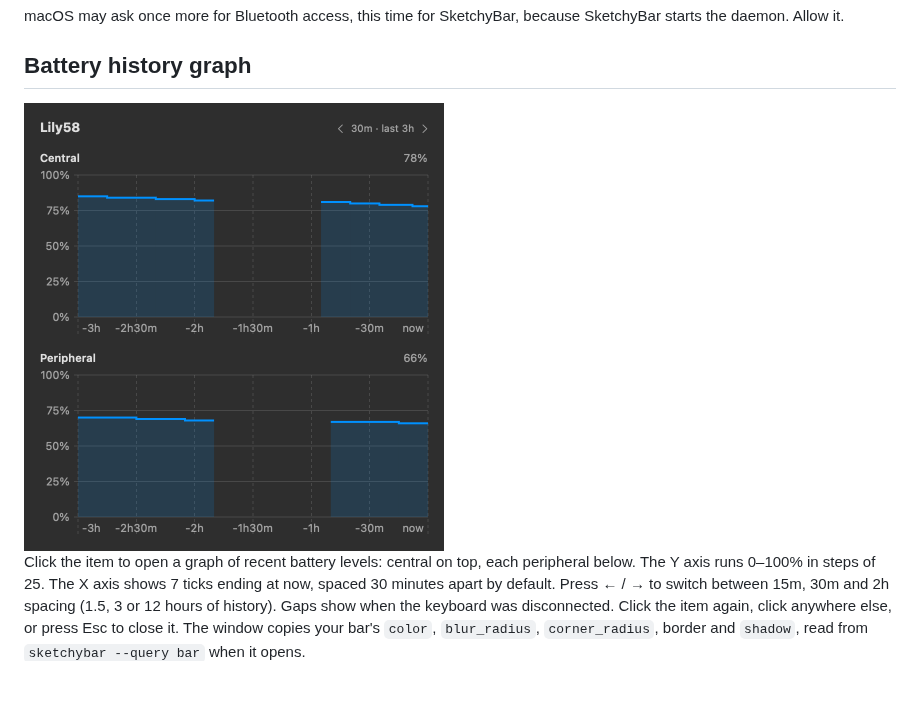
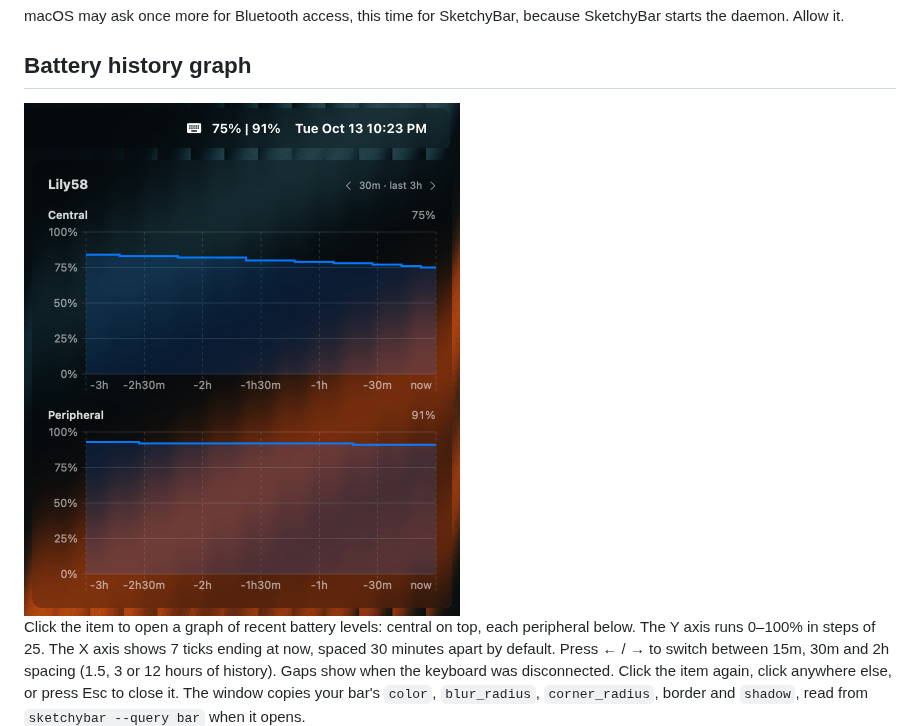
Before and after one commit to ngbucsit/sketchybar-zmk-battery, a Markdown page: README.md, the part around the change. Drawn GitHub-style; pictures changed too: docs/graph.png; blank space fills up the shorter version.

Commit message:
Replace README graph image with a screenshot under the bar
Co-Authored-By: Claude Opus 5.5 <noreply@anthropic.com>

```diff
--- a/README.md
+++ b/README.md
@@ -87,7 +87,7 @@ macOS may ask once more for Bluetooth access, this time for SketchyBar, because
 
 ## Battery history graph
 
-<img src="docs/graph.png" width="420" alt="Battery history graph: central and peripheral levels over the last 3 hours, with a gap where the keyboard was off">
+<img src="docs/graph.png" width="436" alt="The battery history graph open under the SketchyBar item, showing central and peripheral levels over the last 3 hours">
 
 Click the item to open a graph of recent battery levels: central on top, each peripheral below. The Y axis runs 0–100% in steps of 25. The X axis shows 7 ticks ending at now, spaced 30 minutes apart by default. Press ← / → to switch between 15m, 30m and 2h spacing (1.5, 3 or 12 hours of history). Gaps show when the keyboard was disconnected. Click the item again, click anywhere else, or press Esc to close it. The window copies your bar's `color`, `blur_radius`, `corner_radius`, border and `shadow`, read from `sketchybar --query bar` when it opens.
 
```
